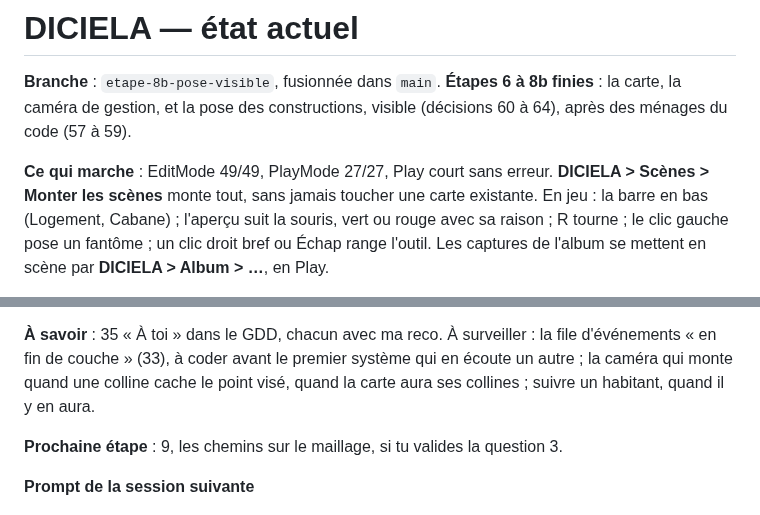
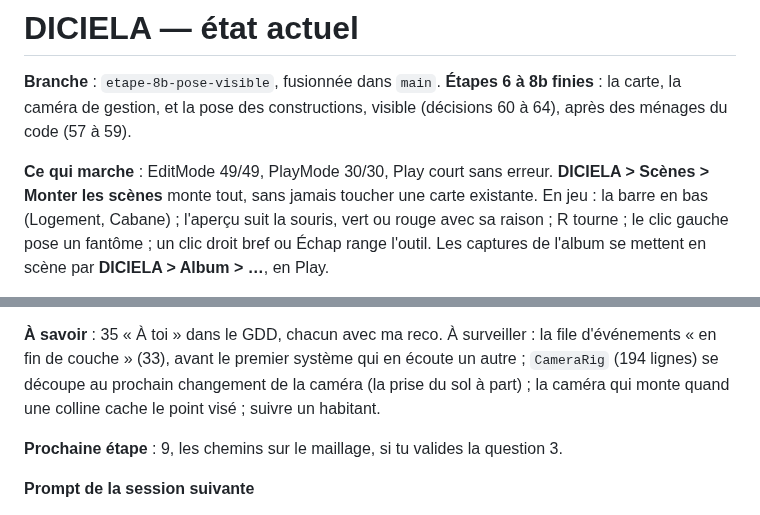
Before and after one commit to SNZMTO/DIciELa, a Markdown page: Docs/ETAT.md, 2 parts joined by grey strips. GitHub-like rendering.

```diff
--- a/Docs/ETAT.md
+++ b/Docs/ETAT.md
@@ -3,7 +3,7 @@
 **Branche** : `etape-8b-pose-visible`, fusionnée dans `main`. **Étapes 6 à 8b finies** : la carte, la caméra de
 gestion, et la pose des constructions, visible (décisions 60 à 64), après des ménages du code (57 à 59).
 
-**Ce qui marche** : EditMode 49/49, PlayMode 27/27, Play court sans erreur. **DICIELA > Scènes > Monter les scènes**
+**Ce qui marche** : EditMode 49/49, PlayMode 30/30, Play court sans erreur. **DICIELA > Scènes > Monter les scènes**
 monte tout, sans jamais toucher une carte existante. En jeu : la barre en bas (Logement, Cabane) ; l'aperçu suit la
 souris, vert ou rouge avec sa raison ; R tourne ; le clic gauche pose un fantôme ; un clic droit bref ou Échap range
 l'outil. Les captures de l'album se mettent en scène par **DICIELA > Album > …**, en Play.
@@ -19,8 +19,8 @@ rien. Le sens de la rotation au bouton du milieu (fiche `CameraSettings`) et les
    rien de visible encore ; puis la Chimère qui marche jusqu'à son poste.
 
 **À savoir** : 35 « À toi » dans le GDD, chacun avec ma reco. À surveiller : la file d'événements « en fin de couche »
-(33), à coder avant le premier système qui en écoute un autre ; la caméra qui monte quand une colline cache le point
-visé, quand la carte aura ses collines ; suivre un habitant, quand il y en aura.
+(33), avant le premier système qui en écoute un autre ; `CameraRig` (194 lignes) se découpe au prochain changement
+de la caméra (la prise du sol à part) ; la caméra qui monte quand une colline cache le point visé ; suivre un habitant.
 
 **Prochaine étape** : 9, les chemins sur le maillage, si tu valides la question 3.
 
```
Also changed, not shown: Docs/SAVOIR.md (+3 -0 lines), Docs/Album/2026-09-27_etape-8b_pose-apercu-rouge.jpg, Docs/Album/2026-09-27_etape-8b_pose-apercu-vert.jpg, 6 other files.
